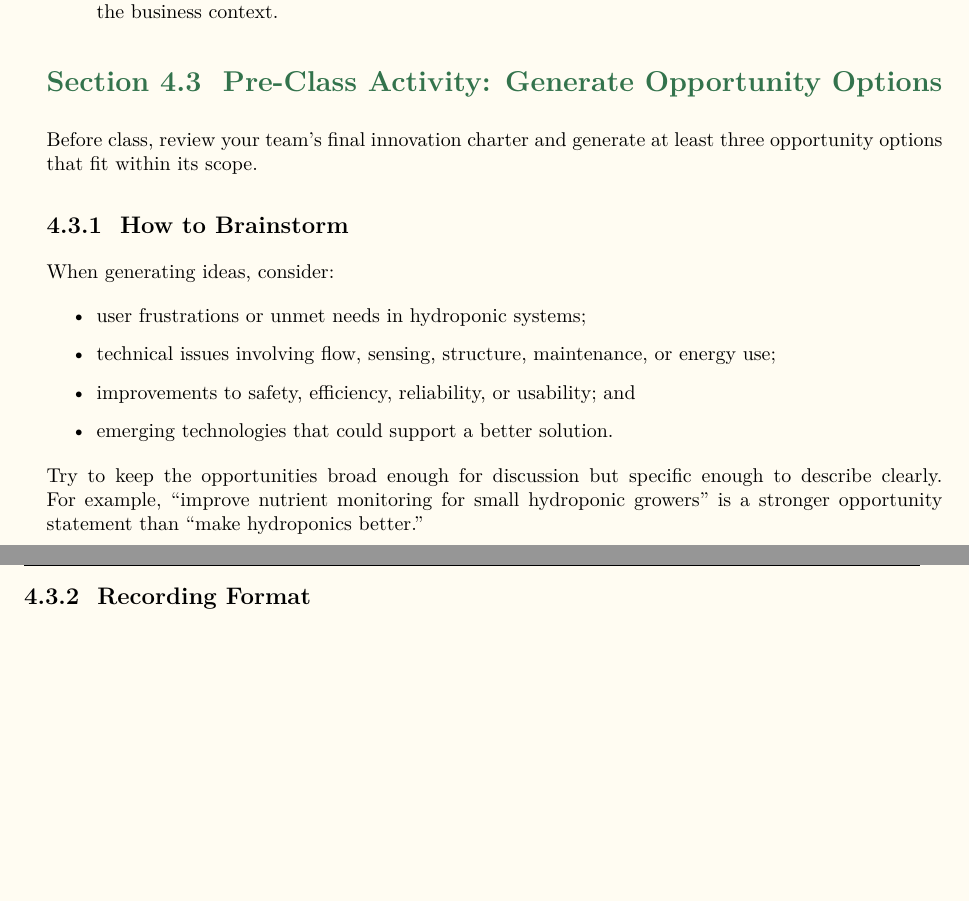
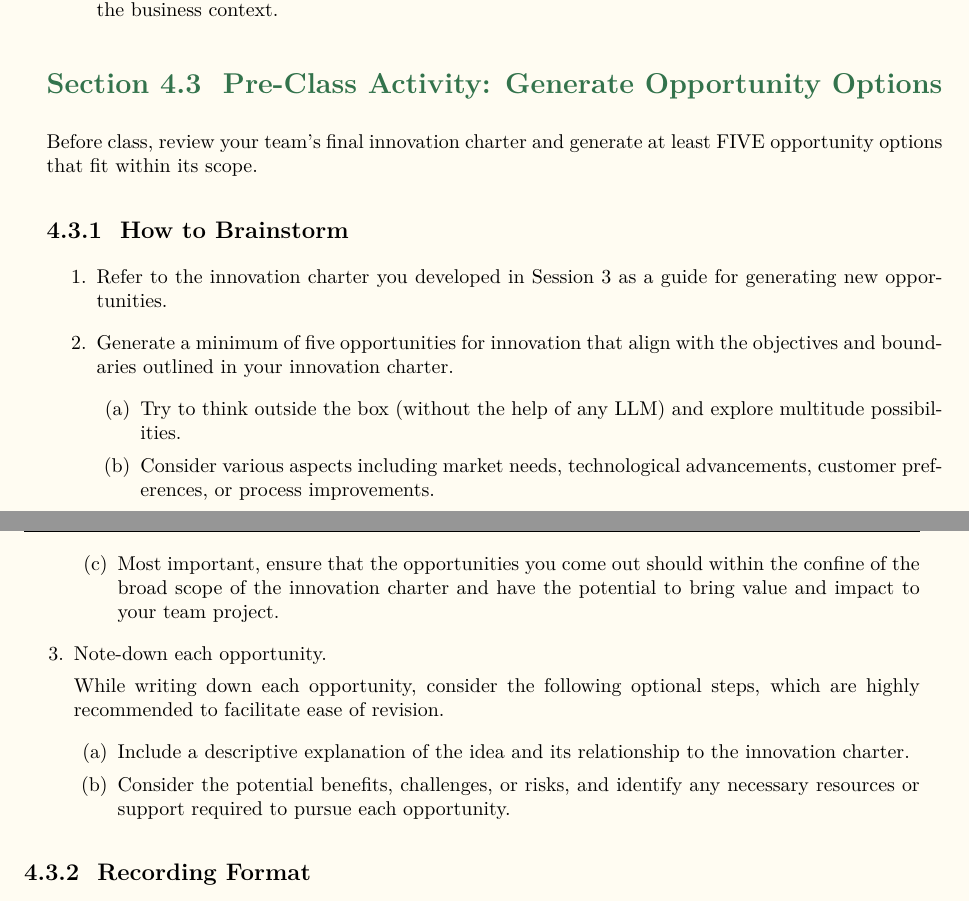
Before and after one commit to balandongiv/APID_Tutorial_2025_2026, a LaTeX thesis (main.tex, which reads session4/session4.tex): two parts of pages 21 and 22 of 55, joined at a grey line, cut so that both start at the same text, the shorter picture padded with empty space. Compiled offline with XeLaTeX.

Commit message:
Refactor session4.tex to enhance pre-class activity instructions, including an increase in required opportunity options and detailed brainstorming guidance.

```diff
--- a/session4/session4.tex
+++ b/session4/session4.tex
@@ -25,19 +25,35 @@ This section introduces terms used throughout the activity.
 
 \section{Pre-Class Activity: Generate Opportunity Options}
 
-Before class, review your team's final innovation charter and generate at least three opportunity options that fit within its scope.
+Before class, review your team's final innovation charter and generate at least FIVE opportunity options that fit within its scope.
 
 \subsection{How to Brainstorm}
 
-When generating ideas, consider:
-\begin{itemize}
-    \item user frustrations or unmet needs in hydroponic systems;
-    \item technical issues involving flow, sensing, structure, maintenance, or energy use;
-    \item improvements to safety, efficiency, reliability, or usability; and
-    \item emerging technologies that could support a better solution.
-\end{itemize}
+% When generating ideas, consider:
+% \begin{itemize}
+%     \item user frustrations or unmet needs in hydroponic systems;
+%     \item technical issues involving flow, sensing, structure, maintenance, or energy use;
+%     \item improvements to safety, efficiency, reliability, or usability; and
+%     \item emerging technologies that could support a better solution.
+% \end{itemize}
 
-Try to keep the opportunities broad enough for discussion but specific enough to describe clearly. For example, ``improve nutrient monitoring for small hydroponic growers'' is a stronger opportunity statement than ``make hydroponics better.''
+% Try to keep the opportunities broad enough for discussion but specific enough to describe clearly. For example, ``improve nutrient monitoring for small hydroponic growers'' is a stronger opportunity statement than ``make hydroponics better.''
+\begin{enumerate}
+    \item Refer to the innovation charter you developed in Session~\ref{sec:innovation-charter} as a guide for generating new opportunities.
+    \item Generate a minimum of five opportunities for innovation that align with the objectives and boundaries outlined in your innovation charter.
+    \begin{enumerate}
+        \item Try to think outside the box (without the help of any LLM) and explore multitude possibilities.
+        \item Consider various aspects including market needs, technological advancements, customer preferences, or process improvements.
+        \item Most important, ensure that the opportunities you come out should within the confine of the broad scope of the innovation charter and have the potential to bring value and impact to your team project.
+    \end{enumerate}
+    \item Note-down each opportunity.
+
+    While writing down each opportunity, consider the following optional steps, which are highly recommended to facilitate ease of revision.
+    \begin{enumerate}
+        \item Include a descriptive explanation of the idea and its relationship to the innovation charter.
+        \item Consider the potential benefits, challenges, or risks, and identify any necessary resources or support required to pursue each opportunity.
+    \end{enumerate}
+\end{enumerate}
 
 \subsection{Recording Format}
 
```
